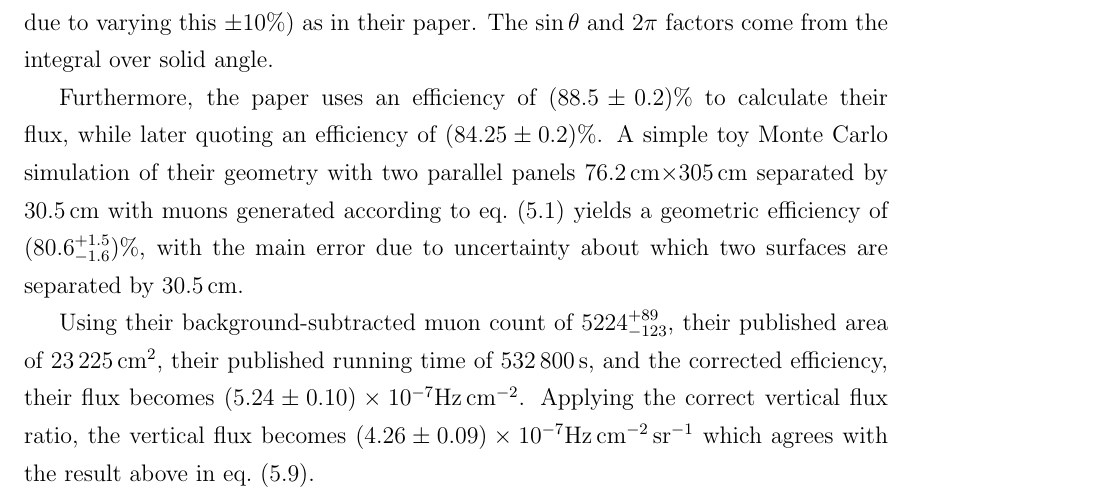
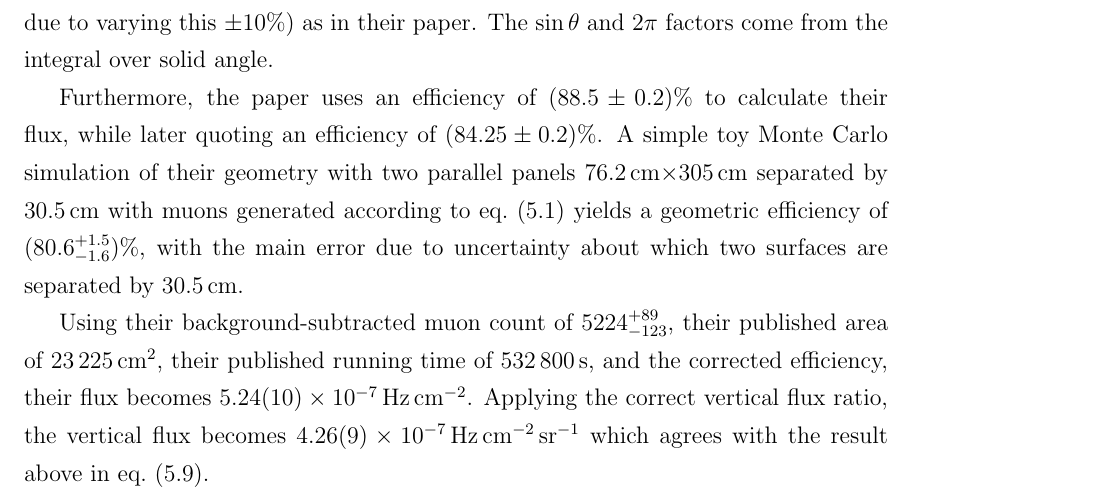
Before and after one commit to steveherrin/PhDThesis, a LaTeX thesis (Thesis/herrin-muons.tex): part of page 42 of 51, cut so that both start at the same text. Compiled offline with pdfLaTeX.

Commit message:
Don't know why I wasn't using the SI unit thing.

```diff
--- a/Thesis/herrin-muons.tex
+++ b/Thesis/herrin-muons.tex
@@ -133,7 +133,7 @@ where \(\varphi(h,\theta)\) is the distribution in \cref{eq:muon_angular_distrib
 
 Furthermore, the paper uses an efficiency of \((88.5\pm0.2)\%\) to calculate their flux, while later quoting an efficiency of \((84.25\pm0.2)\%\). A simple toy Monte Carlo simulation of their geometry with two parallel panels \SI{76.2}{\cm}\(\times\)\SI{305}{\cm} separated by \SI{30.5}{\cm} with muons generated according to \cref{eq:muon_angular_distribution} yields a geometric efficiency of \((80.6^{+1.5}_{-1.6})\%\), with the main error due to uncertainty about which two surfaces are separated by \SI{30.5}{\cm}.
 
-Using their background-subtracted muon count of \(5224^{+89}_{-123}\), their published area of \SI{23225}{\square\cm}, their published running time of \SI{532800}{s}, and the corrected efficiency, their flux becomes \((5.24\pm0.10)\times10^{-7}\)\si{\Hz\per\square\cm}. Applying the correct vertical flux ratio, the vertical flux becomes \((4.26\pm0.09)\times10^{-7}\)\si{\Hz\per\square\cm\per\steradian} which agrees with the result above in \cref{eq:muon_vflux_result}.
+Using their background-subtracted muon count of \(5224^{+89}_{-123}\), their published area of \SI{23225}{\square\cm}, their published running time of \SI{532800}{s}, and the corrected efficiency, their flux becomes \SI{5.24\pm0.10d-7}{\Hz\per\square\cm}. Applying the correct vertical flux ratio, the vertical flux becomes \SI{4.26\pm0.09d-7}{\Hz\per\square\cm\per\steradian} which agrees with the result above in \cref{eq:muon_vflux_result}.
 
 %\bibliographystyle{plain}
 %\bibliography{herrin-thesis}
```
